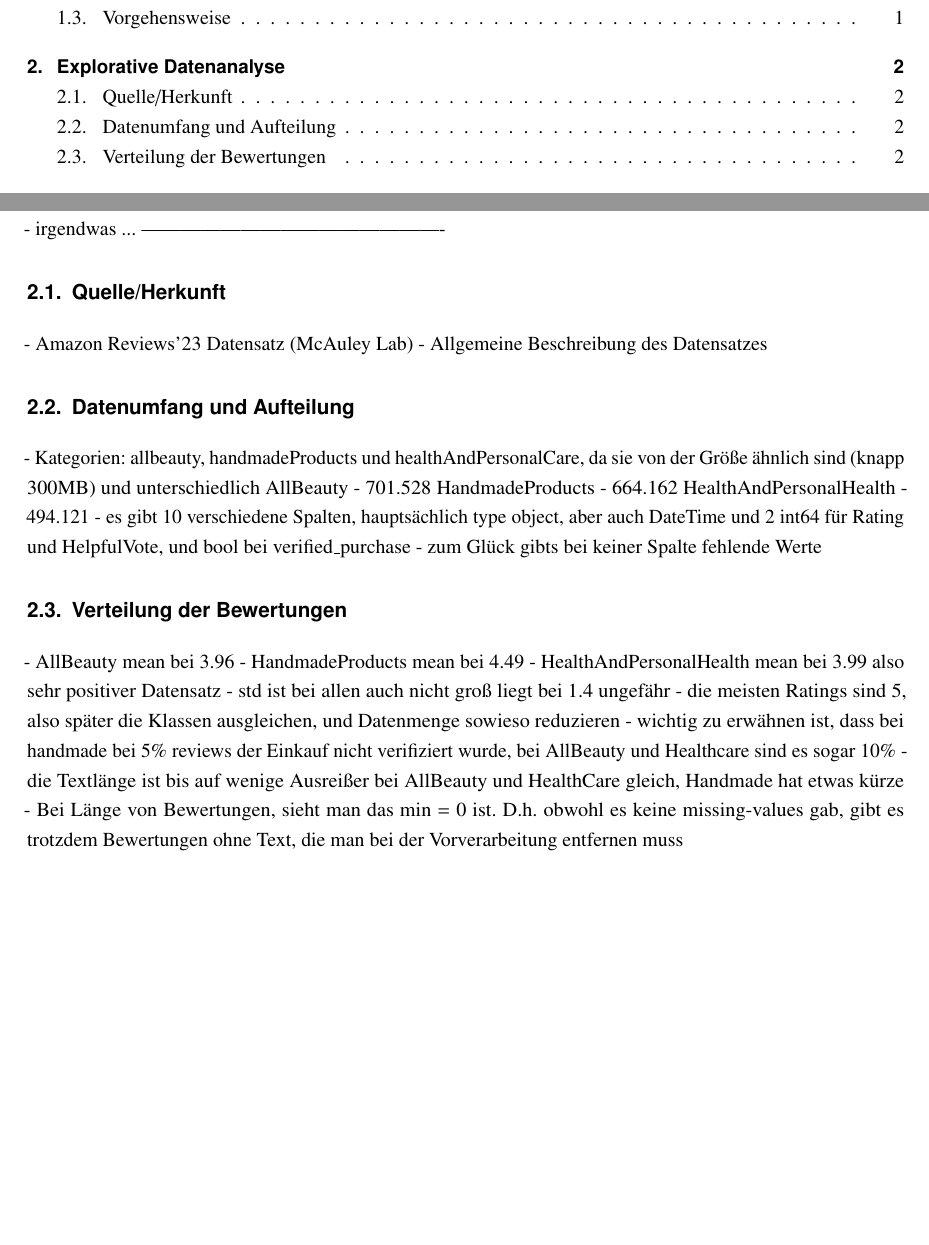
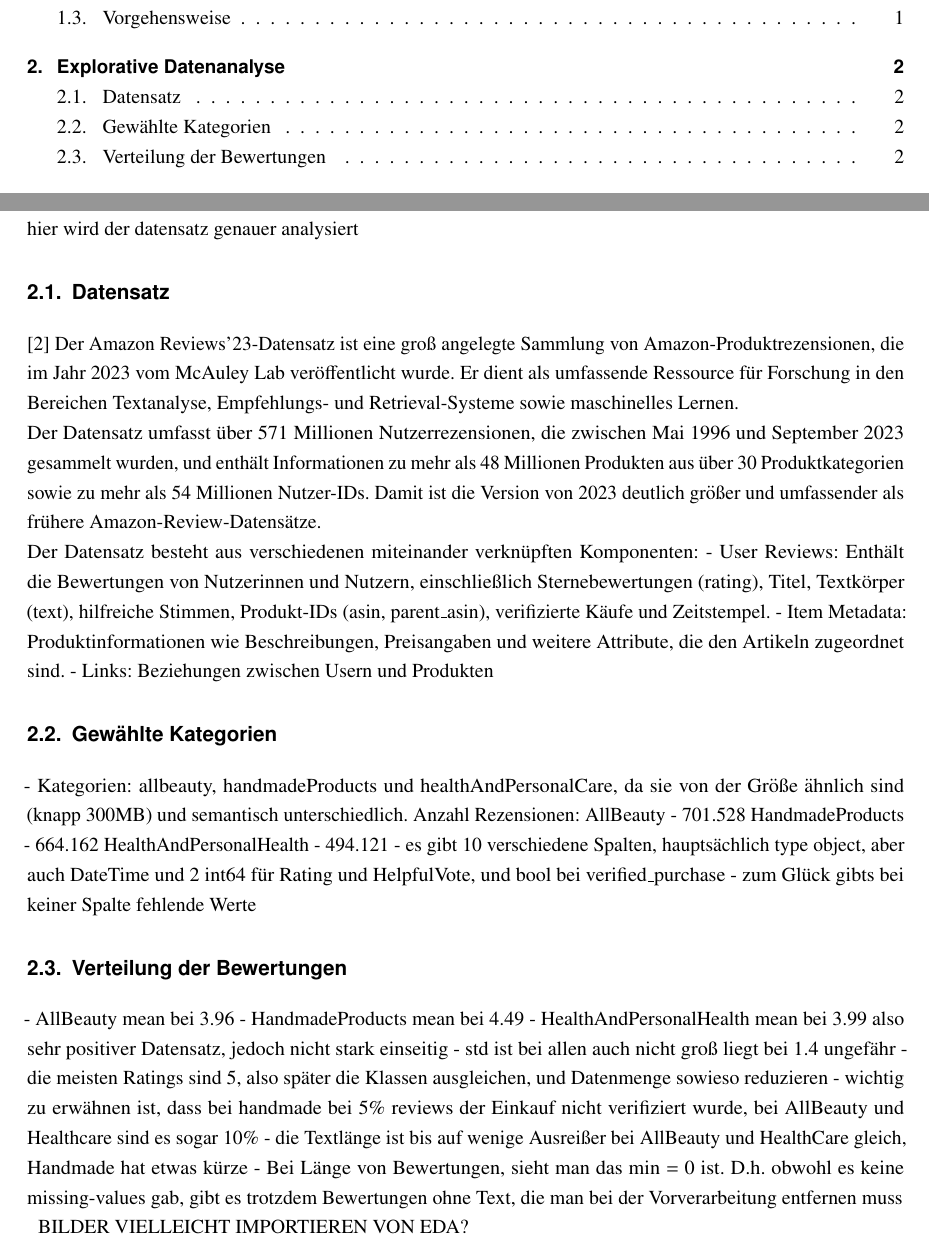
Before and after one commit to thedawid999/Sentiment-Analysis, a LaTeX document (docs/00-Main.tex, which reads docs/020-Hauptteil.tex): two parts of pages 2 and 7 of 12, joined at a grey line, cut so that both start at the same text, the shorter picture padded with empty space. Compiled offline with pdfLaTeX.

Commit message:
notes for EDA

```diff
--- a/docs/020-Hauptteil.tex
+++ b/docs/020-Hauptteil.tex
@@ -1,13 +1,31 @@
 \chapter{Explorative Datenanalyse}
-- irgendwas ...
-----------------------------------------------
-\section{Quelle/Herkunft}
-- Amazon Reviews’23 Datensatz (McAuley Lab)
-- Allgemeine Beschreibung des Datensatzes
+hier wird der datensatz genauer analysiert
 
-\section{Datenumfang und Aufteilung}
+\section{Datensatz}
+[2]
+Der Amazon Reviews’23-Datensatz ist eine groß angelegte Sammlung von
+Amazon-Produktrezensionen, die im Jahr 2023 vom McAuley Lab veröffentlicht wurde. Er
+dient als umfassende Ressource für Forschung in den Bereichen Textanalyse,
+Empfehlungs- und Retrieval-Systeme sowie maschinelles Lernen.
+\\
+Der Datensatz umfasst über 571 Millionen Nutzerrezensionen, die zwischen Mai 1996
+und September 2023 gesammelt wurden, und enthält Informationen zu mehr als 48
+Millionen Produkten aus über 30 Produktkategorien sowie zu mehr als 54 Millionen
+Nutzer-IDs. Damit ist die Version von 2023 deutlich größer und umfassender als
+frühere Amazon-Review-Datensätze.
+\\
+Der Datensatz besteht aus verschiedenen miteinander verknüpften Komponenten:
+- User Reviews: Enthält die Bewertungen von Nutzerinnen und Nutzern, einschließlich
+Sternebewertungen (rating), Titel, Textkörper (text), hilfreiche Stimmen,
+Produkt-IDs (asin, parent\_asin), verifizierte Käufe und Zeitstempel.
+- Item Metadata: Produktinformationen wie Beschreibungen, Preisangaben und weitere
+Attribute, die den Artikeln zugeordnet sind.
+- Links: Beziehungen zwischen Usern und Produkten
+
+\section{Gewählte Kategorien}
 - Kategorien: allbeauty, handmadeProducts und healthAndPersonalCare, da sie von der
-Größe ähnlich sind (knapp 300MB) und unterschiedlich
+Größe ähnlich sind (knapp 300MB) und semantisch unterschiedlich.
+Anzahl Rezensionen:
 AllBeauty - 701.528
 HandmadeProducts - 664.162
 HealthAndPersonalHealth - 494.121
@@ -19,7 +37,7 @@ und 2 int64 für Rating und HelpfulVote, und bool bei verified\_purchase
 - AllBeauty mean bei 3.96
 - HandmadeProducts mean bei 4.49
 - HealthAndPersonalHealth mean bei 3.99
-also sehr positiver Datensatz
+also sehr positiver Datensatz, jedoch nicht stark einseitig
 - std ist bei allen auch nicht groß liegt bei 1.4 ungefähr
 - die meisten Ratings sind 5, also später die Klassen ausgleichen, und
 Datenmenge sowieso reduzieren
@@ -31,7 +49,7 @@ Handmade hat etwas kürze
 missing-values gab, gibt es trotzdem Bewertungen ohne Text, die man bei der
 Vorverarbeitung entfernen muss
 
-
+BILDER VIELLEICHT IMPORTIEREN VON EDA?
 
 \chapter{Datenvorverarbeitung}
 - irgendwas über Preprocessing
```
Also changed, not shown: docs/QUELLEN.tex (+1 -1 lines), 2 other files.
